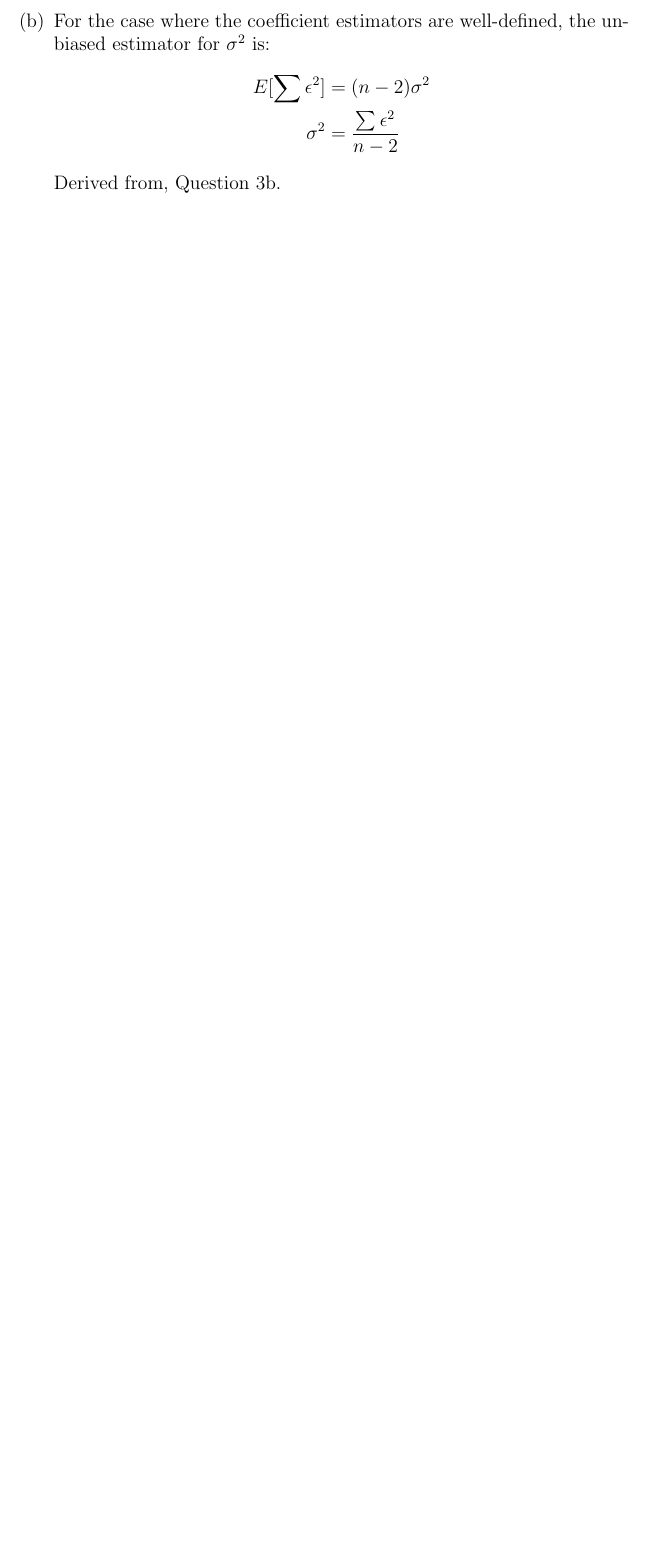
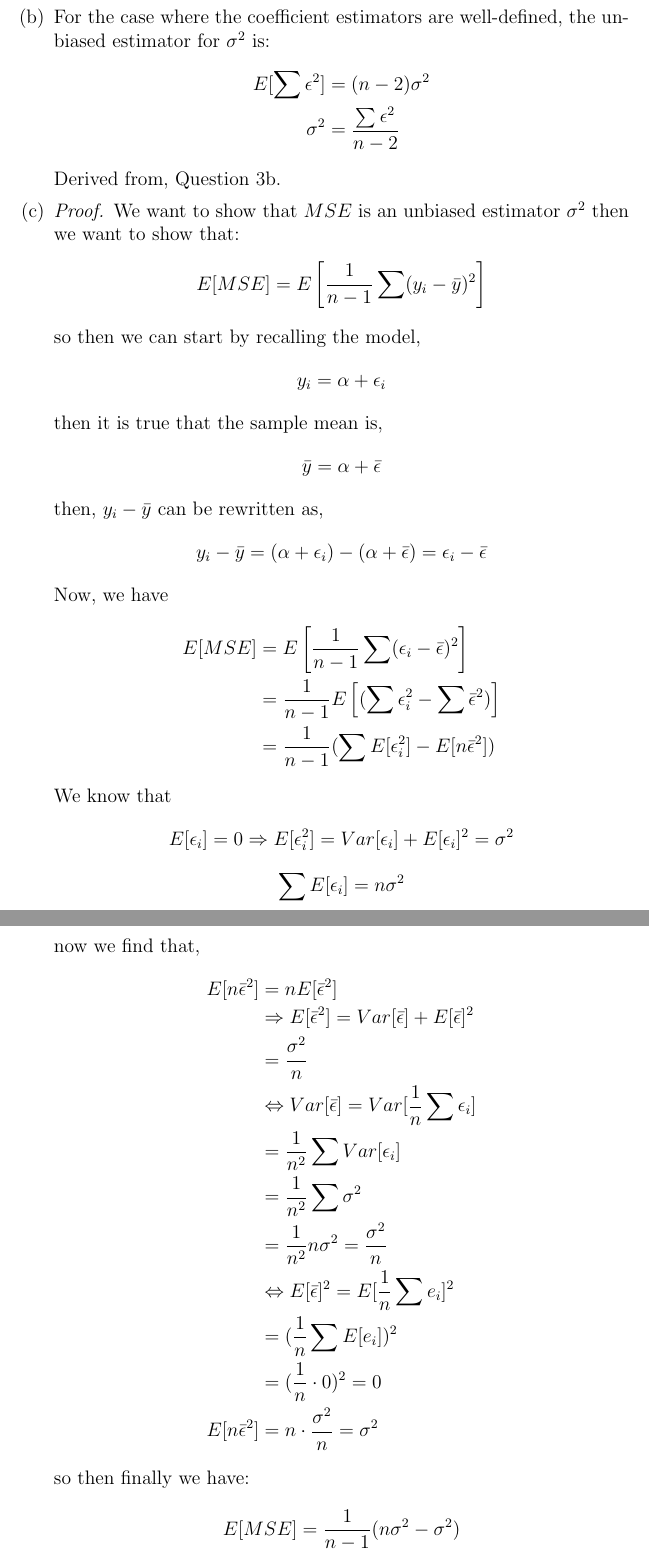
Before and after one commit to rinmeng/DATA310, a LaTeX document (a1/a1.tex): part of page 8 of 8 before the commit and two parts of pages 9 and 10 of 10 after it, the two joined at a grey line, cut so that both start at the same text, the shorter picture padded with empty space. Compiled offline with pdfLaTeX.

```diff
--- a/a1/a1.tex
+++ b/a1/a1.tex
@@ -211,3 +220,37 @@
             \end{align*}
             Derived from, Question 3b.
 
+            \item
+            \begin{proof} We want to show that $MSE$ is an unbiased estimator $\sigma^2$ then we want to show that:
+                \[E[MSE] = E\left[\frac{1}{n-1} \sum (y_i - \bar{y})^2 \right]\]
+                so then we can start by recalling the model,
+                \[ y_i = \alpha + \epsilon_i \]
+                then it is true that the sample mean is,
+                \[ \bar{y} = \alpha + \bar{\epsilon}\]
+                then, $y_i - \bar{y}$ can be rewritten as,
+                \[ y_i - \bar{y} = (\alpha + \epsilon_i) - (\alpha + \bar{\epsilon}) = \epsilon_i - \bar{\epsilon}\]
+                Now, we have
+                \begin{align*}
+                    E[MSE] &= E\left[\frac{1}{n-1} \sum (\epsilon_i - \bar{\epsilon})^2 \right] \\
+                    &= \frac{1}{n-1} E\left[(\sum \epsilon_i^2 - \sum \bar{\epsilon}^2) \right] \\
+                    &= \frac{1}{n-1} (\sum E[\epsilon_i^2] - E[n\bar{\epsilon}^2] )
+                \end{align*}
+                We know that
+                \[E[\epsilon_i] = 0 \Rightarrow E[\epsilon_i^2] = Var[\epsilon_i] + E[\epsilon_i]^2 = \sigma^2\]
+                \[\sum E[\epsilon_i] = n\sigma^2\]
+                now we find that,
+                \begin{align*}
+                    E[n\bar{\epsilon}^2] &= nE[\bar{\epsilon}^2] \\
+                    &\Rightarrow E[\bar{\epsilon}^2] = Var[\bar{\epsilon}] + E[\bar{\epsilon}]^2 \\
+                    &= \frac{\sigma^2}{n}\\
+                    &\Leftrightarrow Var[\bar{\epsilon}] = Var[\frac{1}{n} \sum \epsilon_i] \\
+                    &= \frac{1}{n^2} \sum Var[\epsilon_i] \\
+                    &= \frac{1}{n^2} \sum \sigma^2 \\
+                    &= \frac{1}{n^2} n \sigma^2 = \frac{\sigma^2}{n}  \\
+                    &\Leftrightarrow E[\bar{\epsilon}]^2 = E[\frac{1}{n} \sum e_i]^2 \\
+                    &= (\frac{1}{n} \sum E[e_i])^2 \\
+                    &= (\frac{1}{n} \cdot 0)^2  = 0 \\
+                    E[n\bar{\epsilon}^2] &= n \cdot \frac{\sigma^2}{n} = \sigma^2
+                \end{align*}
+                so then finally we have:
+                \[E[MSE] = \frac{1}{n-1}(n\sigma^2 - \sigma^2) \]
```
Also changed, not shown: a1/a1.pdf, a1/a1.tex (31 more changed lines), 5 other files.
